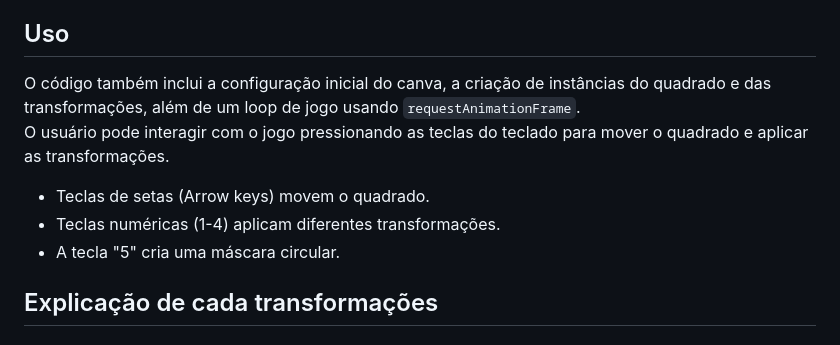
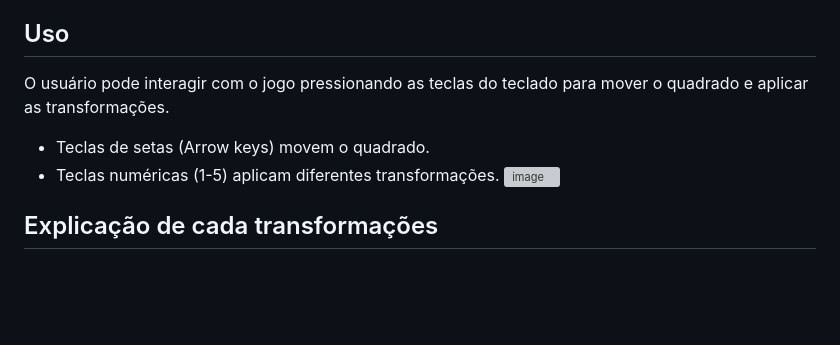
Before and after one commit to PedroFRomao/Transformacoes-4BIM, a Markdown page: README.md, the part around one of its changes. GitHub-like rendering; blank space fills up the shorter version; grey boxes are pictures that could not be loaded.

```diff
--- a/README.md
+++ b/README.md
@@ -37,11 +44,12 @@ A classe `Transformacoes` lida com transformações no canva, como translação,
 
 ## Uso
 
-O código também inclui a configuração inicial do canva, a criação de instâncias do quadrado e das transformações, além de um loop de jogo usando `requestAnimationFrame`.<br> O usuário pode interagir com o jogo pressionando as teclas do teclado para mover o quadrado e aplicar as transformações.
+O usuário pode interagir com o jogo pressionando as teclas do teclado para mover o quadrado e aplicar as transformações.
 
 - Teclas de setas (Arrow keys) movem o quadrado.
-- Teclas numéricas (1-4) aplicam diferentes transformações.
-- A tecla "5" cria uma máscara circular.
+- Teclas numéricas (1-5) aplicam diferentes transformações.
+![image](https://github.com/PedroFRomao/Transformacoes-4BIM/assets/120103357/88e3c727-8d66-4121-93f4-fa8ae46a1af9)
+
 
 ## Explicação de cada transformações
 
```
Also changed, not shown: other parts of README.md (+7 -0 lines).
